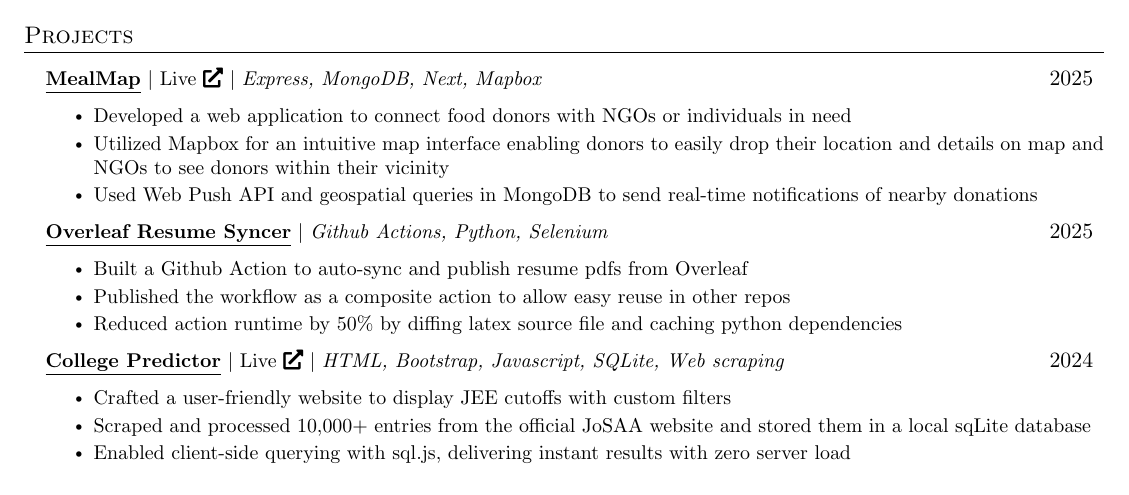
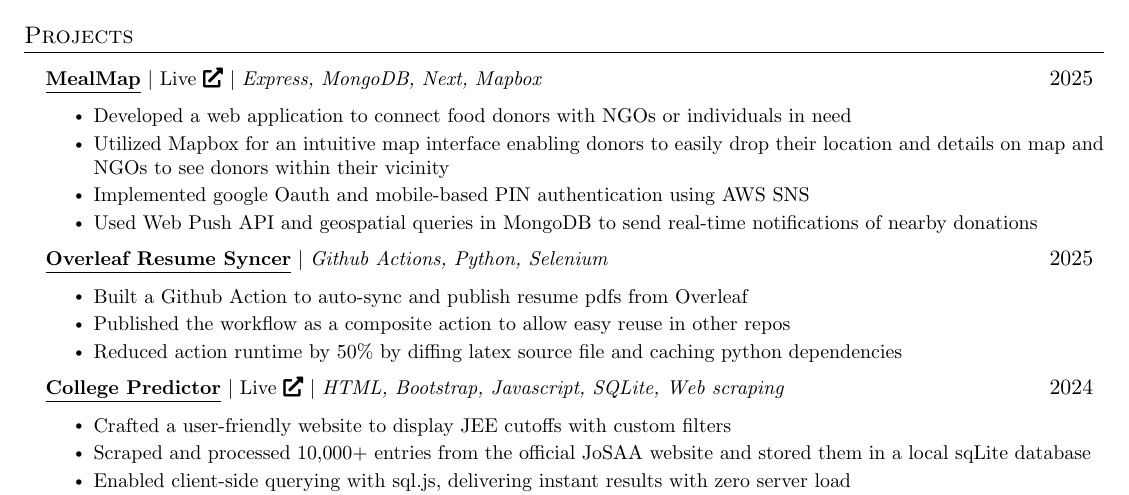
Before and after one commit to Sbrjt/resume, a LaTeX CV (resume.tex): part of the page, cut so that both start at the same text. Compiled offline with pdfLaTeX.

Commit message:
Resume updated

```diff
--- a/resume.tex
+++ b/resume.tex
@@ -185,9 +185,7 @@
           \resumeItemListStart
             \resumeItem{Developed a web application to connect food donors with NGOs or individuals in need}
             \resumeItem{Utilized Mapbox for an intuitive map interface enabling donors to easily drop their location and details on map and NGOs to see donors within their vicinity}
-            \begin{comment}
-            \resumeItem{Implemented mobile-based PIN authentication and reverse geocoding for enhanced user experience}
-            \end{comment}
+            \resumeItem{Implemented google Oauth and mobile-based PIN authentication using AWS SNS}
             \resumeItem{Used Web Push API and geospatial queries in MongoDB to send real-time notifications of nearby donations}
           \resumeItemListEnd
         \resumeProjectHeading
```
Also changed, not shown: resume.pdf.
